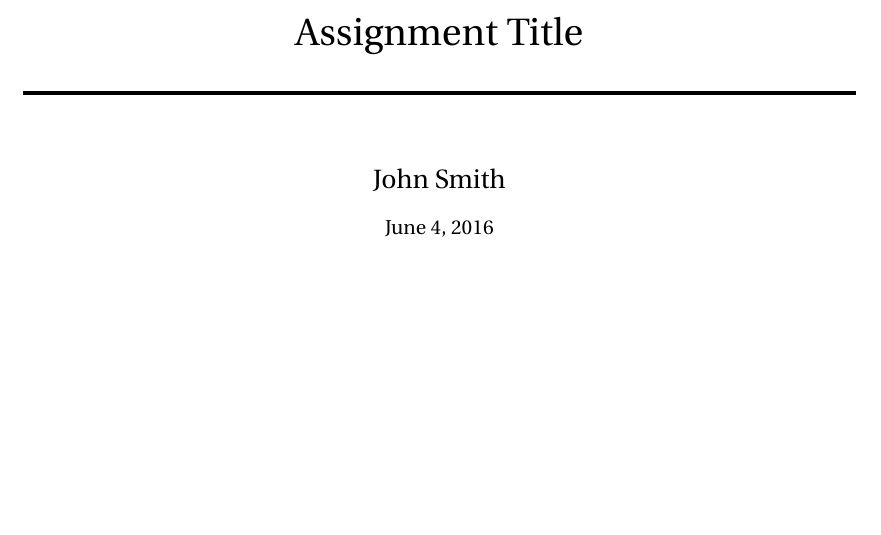
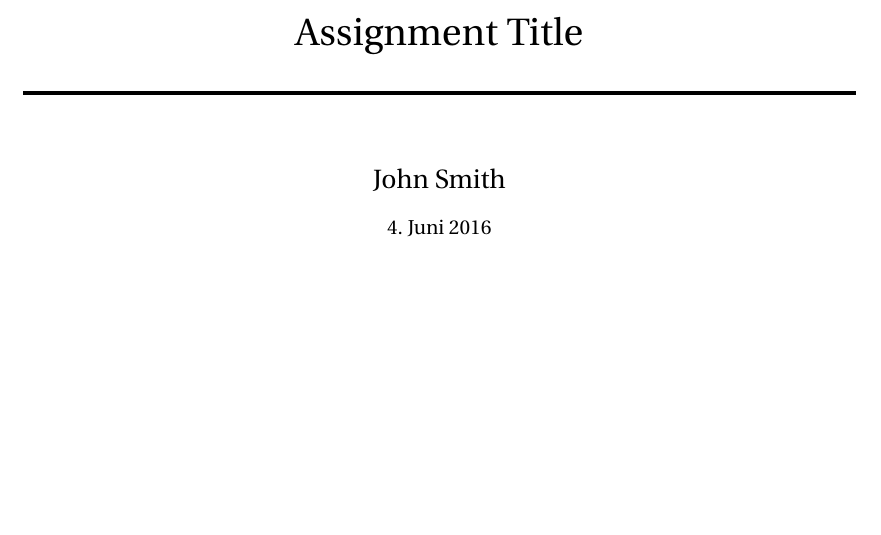
Before and after one commit to lugipfupf/latex-short-assignment, a LaTeX document (_main.tex, which reads config.tex): part of the page, cut so that both start at the same text. Compiled offline with pdfLaTeX.

Commit message:
support german umlauts

```diff
--- a/config.tex
+++ b/config.tex
@@ -2,9 +2,10 @@
 %	PACKAGES AND OTHER DOCUMENT CONFIGURATIONS
 %----------------------------------------------------------------------------------------
 
+\usepackage[utf8]{inputenc}
 \usepackage[T1]{fontenc} % Use 8-bit encoding that has 256 glyphs
 \usepackage{fourier} % Use the Adobe Utopia font for the document - comment this line to return to the LaTeX default
-\usepackage[english]{babel} % English language/hyphenation
+\usepackage[german]{babel} % English language/hyphenation
 %\usepackage{amsmath,amsfonts,amsthm} % Math packages
 
 \usepackage{lipsum} % Used for inserting dummy 'Lorem ipsum' text into the template
```
Also changed, not shown: _main.tex (+1 -0 lines).
